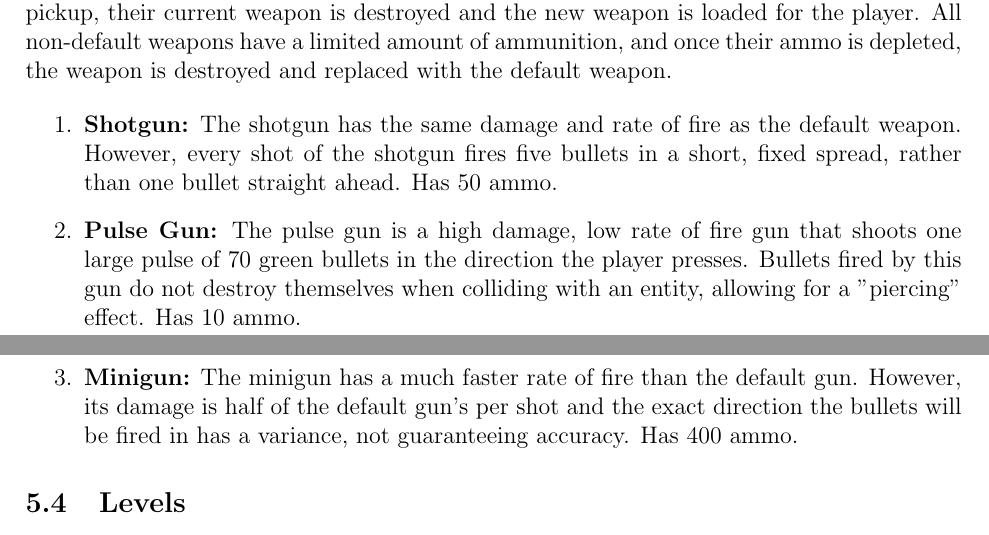
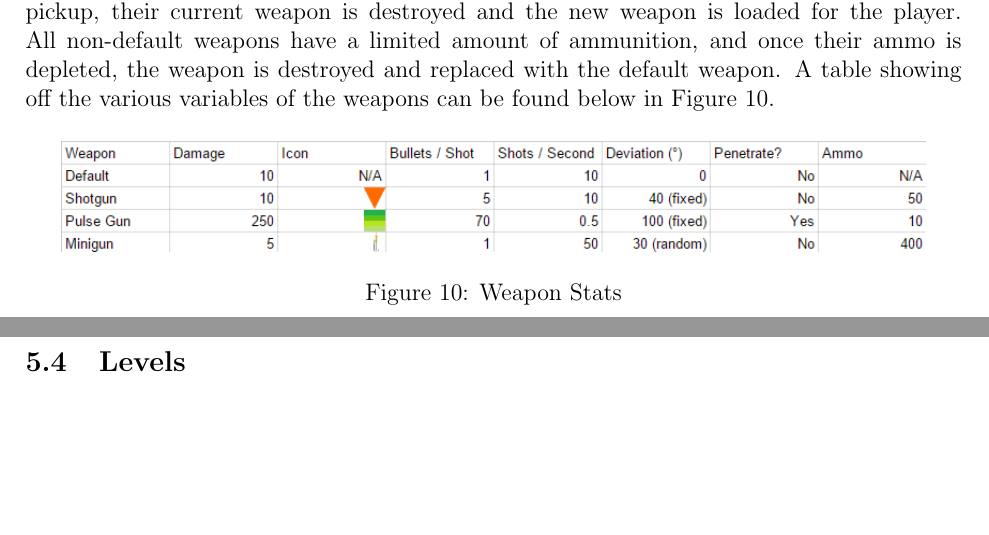
Before and after one commit to silvamj/CapstoneGameDesignDocument, a LaTeX paper (DesignDocument.tex): two parts of pages 18 and 19 of 27 before the commit and two parts of pages 18 and 19 of 26 after it, joined at a grey line, cut so that both start at the same text, the shorter picture padded with empty space. Compiled offline with pdfLaTeX.

Commit message:
Fixing stuff
HUD and weapons

```diff
--- a/DesignDocument.tex
+++ b/DesignDocument.tex
@@ -380,15 +380,13 @@ Games are dynamic pieces of software that focus on delivering exciting or intere
 
 \subsection{Weapons} %Weapons
 
-	\hs {\bf Weapons:} Weapons are implemented through the Unity prefab system. By default, the player is given a low-damage, high rate-of-fire red laser weapon that they can change by finding a weapon pickup which drops off enemies. Once the player makes contact with the pickup, their current weapon is destroyed and the new weapon is loaded for the player. All non-default weapons have a limited amount of ammunition, and once their ammo is depleted, the weapon is destroyed and replaced with the default weapon.
+{\bf Weapons:} Weapons are implemented through the Unity prefab system. By default, the player is given a low-damage, high rate-of-fire red laser weapon that they can change by finding a weapon pickup which drops off enemies. Once the player makes contact with the pickup, their current weapon is destroyed and the new weapon is loaded for the player. All non-default weapons have a limited amount of ammunition, and once their ammo is depleted, the weapon is destroyed and replaced with the default weapon. A table showing off the various variables of the weapons can be found below in Figure \ref{stats}.
 
-	\begin{enumerate}
-	\item {\bf Shotgun:} The shotgun has the same damage and rate of fire as the default weapon. However, every shot of the shotgun fires five bullets in a short, fixed spread, rather than one bullet straight ahead. Has 50 ammo.
-
-	\item {\bf Pulse Gun:} The pulse gun is a high damage, low rate of fire gun that shoots one large pulse of 70 green bullets in the direction the player presses. Bullets fired by this gun do not destroy themselves when colliding with an entity, allowing for a "piercing" effect. Has 10 ammo.
-
-	\item {\bf Minigun:} The minigun has a much faster rate of fire than the default gun. However, its damage is half of the default gun's per shot and the exact direction the bullets will be fired in has a variance, not guaranteeing accuracy. Has 400 ammo.
-	\end{enumerate}
+\begin{figure} [H]
+\includegraphics[width=6in]{stats.png}
+\centering
+\caption{Weapon Stats} \label{stats}
+\end{figure}
 
 \subsection{Levels} %levels
 
```
Also changed, not shown: DesignDocument.pdf, stats.png (added), DesignDocument.tex (2 more changed lines), 6 other files.
